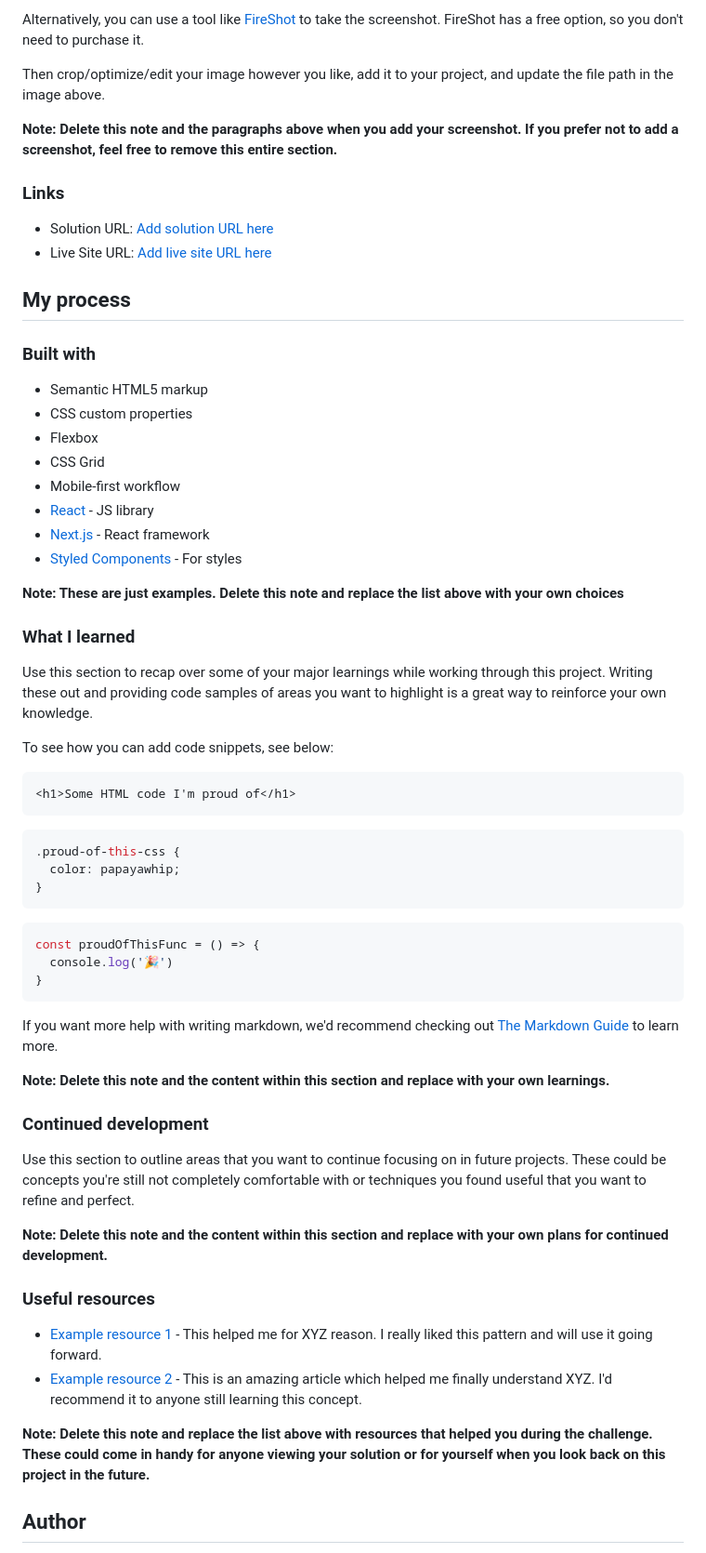
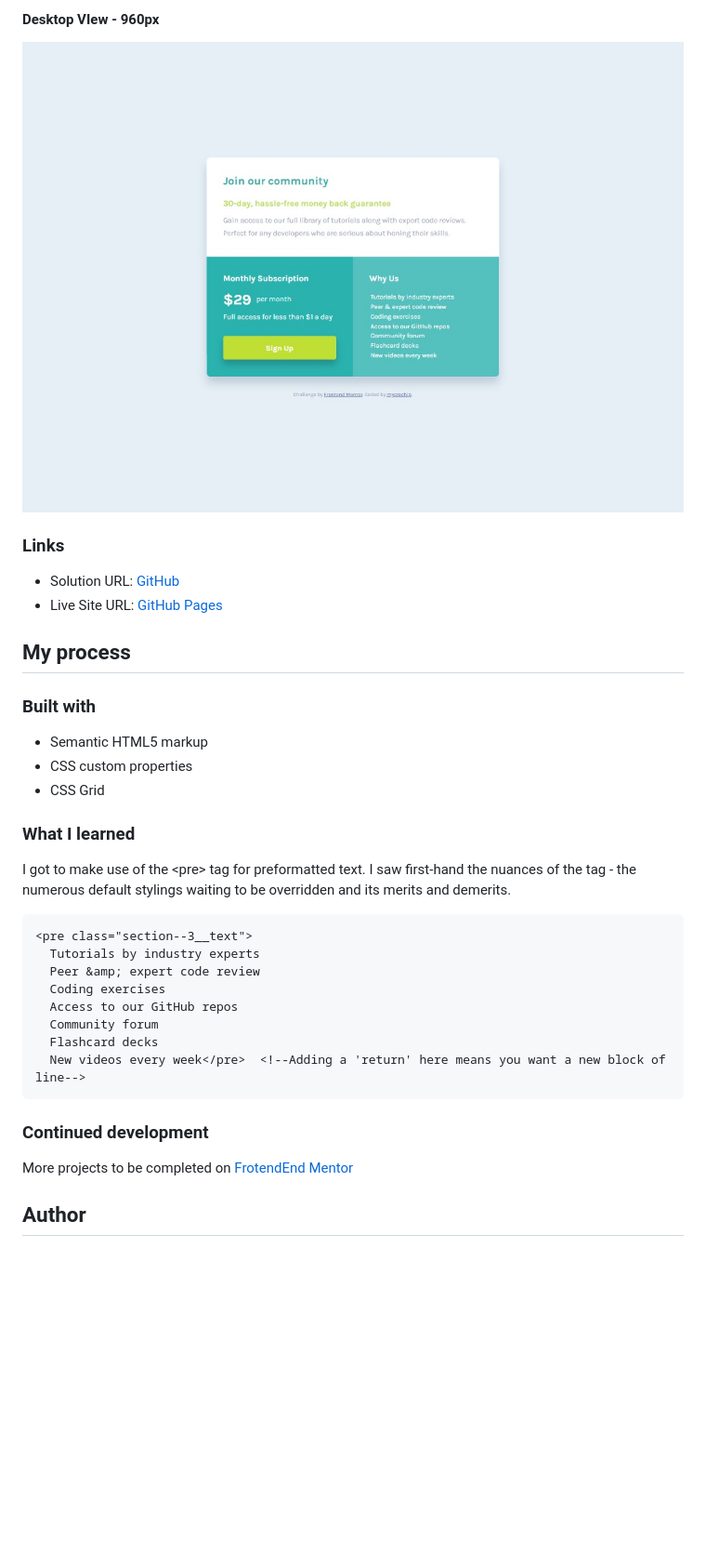
Before and after one commit to mycrochip/single-price-grid-component, a Markdown page: README-template.md, the part around the change printed below. Shown: that part at 93% size. GitHub-like rendering; pictures changed too: images/screenshot--desktop.jpg (added); blank space fills up the shorter version.

Commit message:
Completed challenge

````diff
--- a/README-template.md
+++ b/README-template.md
@@ -35,14 +35,14 @@ Add a screenshot of your solution. The easiest way to do this is to use Firefox
 
-Alternatively, you can use a tool like [FireShot](https://getfireshot.com/) to take the screenshot. FireShot has a free option, so you don't need to purchase it.
+#### Desktop VIew - 960px
+![Desktop VIew - 960px](images/screenshot--desktop.jpg)
 
-Then crop/optimize/edit your image however you like, add it to your project, and update the file path in the image above.
-
-**Note: Delete this note and the paragraphs above when you add your screenshot. If you prefer not to add a screenshot, feel free to remove this entire section.**
 
 ### Links
 
-- Solution URL: [Add solution URL here](https://your-solution-url.com)
-- Live Site URL: [Add live site URL here](https://your-live-site-url.com)
+- Solution URL: [GitHub](https://github.com/mycrochip/single-price-grid-component.git)
+- Live Site URL: [GitHub Pages](https://mycrochip.github.io/single-price-grid-component/)
+
+
 
 ## My process
 
@@ -50,51 +50,30 @@ Then crop/optimize/edit your image however you like, add it to your project, and
 
 - Semantic HTML5 markup
 - CSS custom properties
-- Flexbox
 - CSS Grid
-- Mobile-first workflow
-- [React](https://reactjs.org/) - JS library
-- [Next.js](https://nextjs.org/) - React framework
-- [Styled Components](https://styled-components.com/) - For styles
 
-**Note: These are just examples. Delete this note and replace the list above with your own choices**
 
 ### What I learned
 
-Use this section to recap over some of your major learnings while working through this project. Writing these out and providing code samples of areas you want to highlight is a great way to reinforce your own knowledge.
-
-To see how you can add code snippets, see below:
+I got to make use of the &lt;pre&gt; tag for preformatted text. I saw first-hand the nuances of the tag - the numerous default stylings waiting to be overridden and its merits and demerits.
 
 ```html
-<h1>Some HTML code I'm proud of</h1>
-```
-```css
-.proud-of-this-css {
-  color: papayawhip;
-}
-```
-```js
-const proudOfThisFunc = () => {
-  console.log('🎉')
-}
+<pre class="section--3__text">
+  Tutorials by industry experts
+  Peer &amp; expert code review
+  Coding exercises
+  Access to our GitHub repos
+  Community forum
+  Flashcard decks
+  New videos every week</pre>  <!--Adding a 'return' here means you want a new block of line-->
 ```
 
-If you want more help with writing markdown, we'd recommend checking out [The Markdown Guide](https://www.markdownguide.org/) to learn more.
-
-**Note: Delete this note and the content within this section and replace with your own learnings.**
 
 ### Continued development
 
-Use this section to outline areas that you want to continue focusing on in future projects. These could be concepts you're still not completely comfortable with or techniques you found useful that you want to refine and perfect.
+More projects to be completed on [FrotendEnd Mentor](https://www.frontendmentor.io/)
 
-**Note: Delete this note and the content within this section and replace with your own plans for continued development.**
 
-### Useful resources
-
-- [Example resource 1](https://www.example.com) - This helped me for XYZ reason. I really liked this pattern and will use it going forward.
-- [Example resource 2](https://www.example.com) - This is an amazing article which helped me finally understand XYZ. I'd recommend it to anyone still learning this concept.
-
-**Note: Delete this note and replace the list above with resources that helped you during the challenge. These could come in handy for anyone viewing your solution or for yourself when you look back on this project in the future.**
 
 ## Author
 
````
Also changed, not shown: other parts of README-template.md (+7 -16 lines), images/screenshot--mobile.jpg (added), images/screenshot--tablet.jpg (added), 2 other files.
